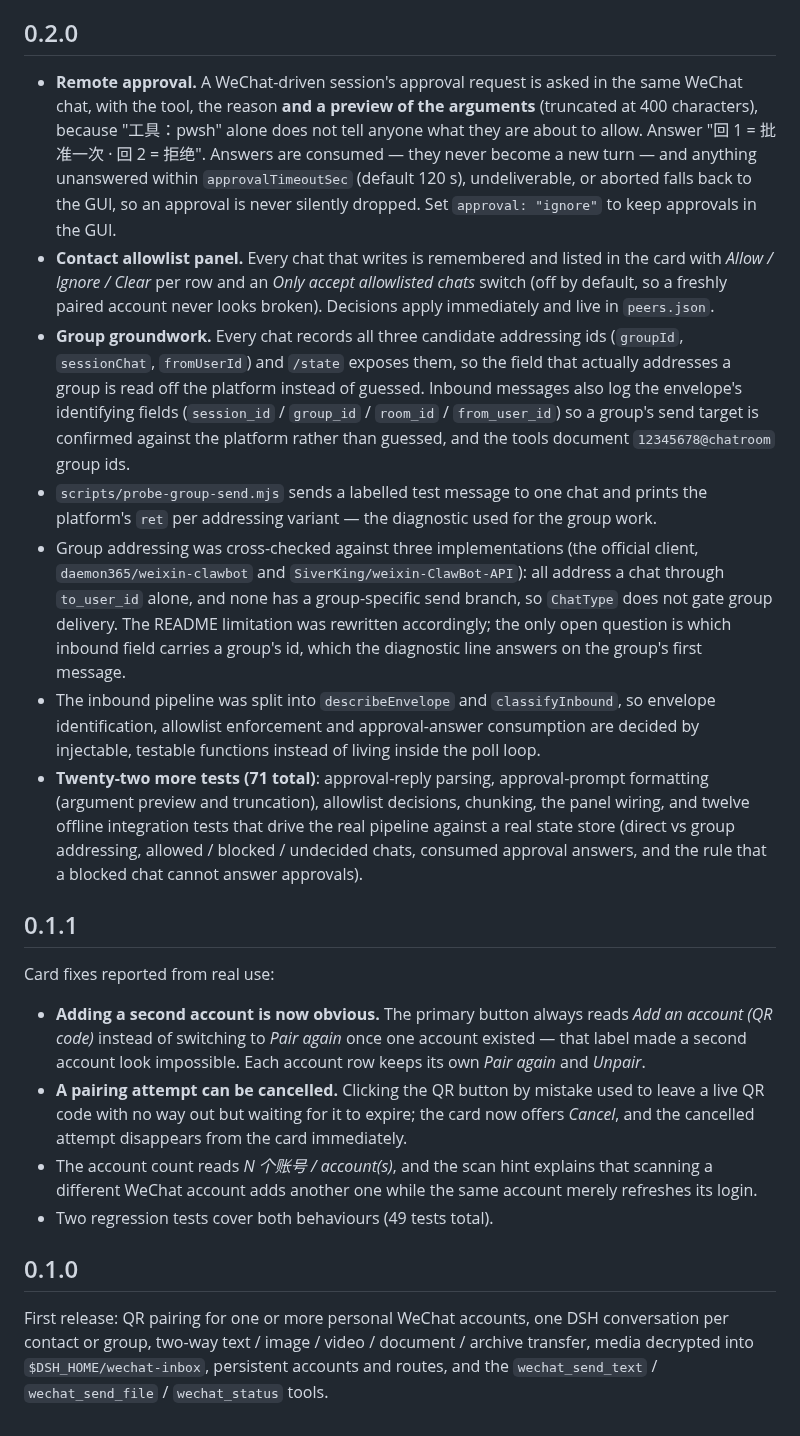
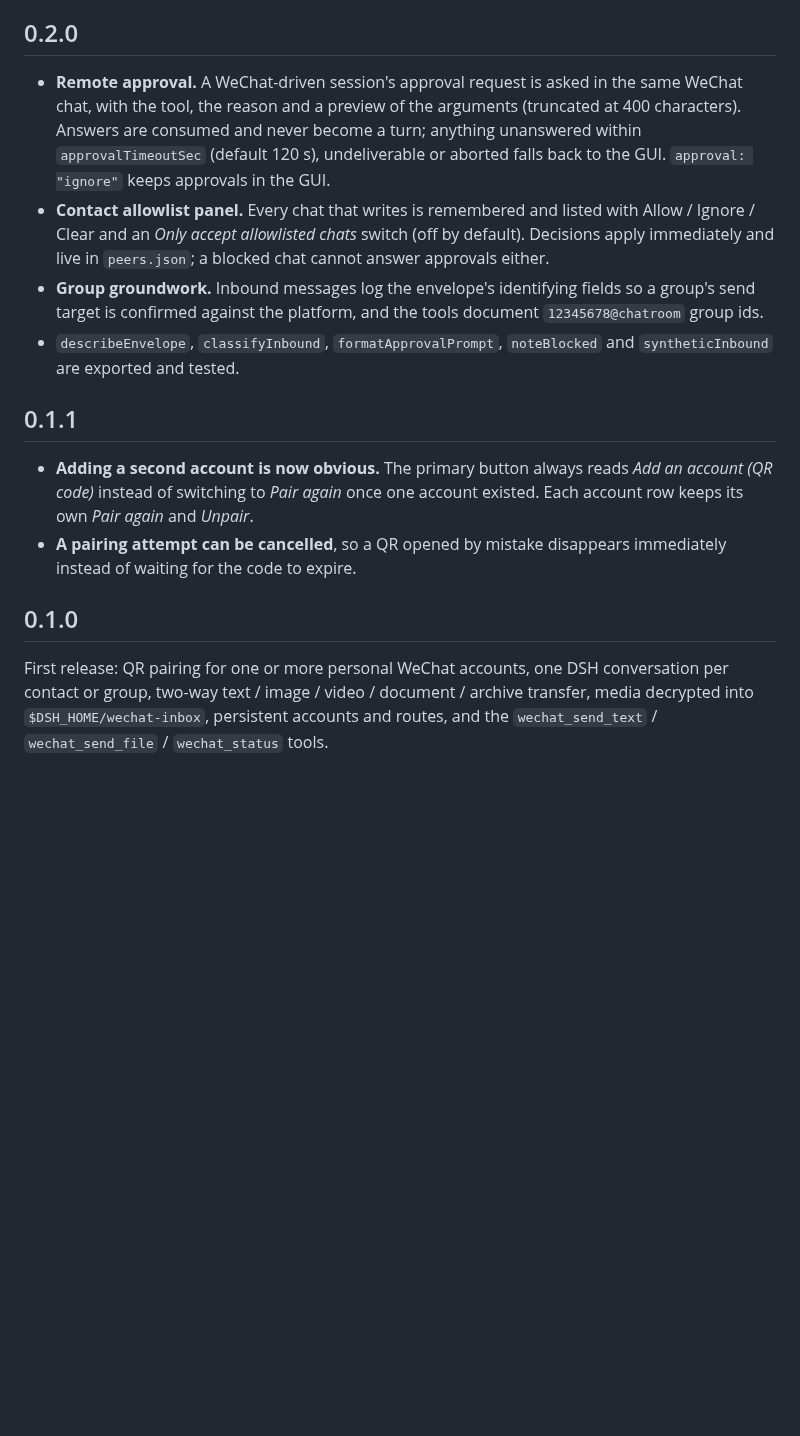
Before and after one commit to wjh-ux/dsh-wechat-media, a Markdown page: CHANGELOG.md, the part around one of its changes. Rendered like a GitHub page; blank space fills up the shorter version.

```diff
--- a/CHANGELOG.md
+++ b/CHANGELOG.md
@@ -64,54 +69,27 @@
 
 ## 0.2.0
 
-- **Remote approval.** A WeChat-driven session's approval request is asked in the same WeChat chat, with the
-  tool, the reason **and a preview of the arguments** (truncated at 400 characters), because "工具：pwsh" alone
-  does not tell anyone what they are about to allow. Answer "回 1 = 批准一次 · 回 2 = 拒绝". Answers are consumed — they never become a new turn — and
-  anything unanswered within `approvalTimeoutSec` (default 120 s), undeliverable, or aborted falls back to the
-  GUI, so an approval is never silently dropped. Set `approval: "ignore"` to keep approvals in the GUI.
-- **Contact allowlist panel.** Every chat that writes is remembered and listed in the card with
-  *Allow / Ignore / Clear* per row and an *Only accept allowlisted chats* switch (off by default, so a freshly
-  paired account never looks broken). Decisions apply immediately and live in `peers.json`.
-- **Group groundwork.** Every chat records all three candidate addressing ids (`groupId`, `sessionChat`,
-  `fromUserId`) and `/state` exposes them, so the field that actually addresses a group is read off the
-  platform instead of guessed. Inbound messages also log the envelope's identifying fields
-  (`session_id` / `group_id` / `room_id` / `from_user_id`) so a group's send target is confirmed against the
-  platform rather than guessed, and the tools document `12345678@chatroom` group ids.
-- `scripts/probe-group-send.mjs` sends a labelled test message to one chat and prints the platform's `ret` per
-  addressing variant — the diagnostic used for the group work.
-- Group addressing was cross-checked against three implementations (the official client,
-  `daemon365/weixin-clawbot` and `SiverKing/weixin-ClawBot-API`): all address a chat through `to_user_id` alone,
-  and none has a group-specific send branch, so `ChatType` does not gate group delivery. The README limitation
-  was rewritten accordingly; the only open question is which inbound field carries a group's id, which the
-  diagnostic line answers on the group's first message.
-- The inbound pipeline was split into `describeEnvelope` and `classifyInbound`, so envelope identification,
-  allowlist enforcement and approval-answer consumption are decided by injectable, testable functions instead
-  of living inside the poll loop.
-- **Twenty-two more tests (71 total)**: approval-reply parsing, approval-prompt formatting (argument preview
-  and truncation), allowlist decisions, chunking, the panel wiring,
-  and twelve offline integration tests that drive the real pipeline against a real state store (direct vs
-  group addressing, allowed / blocked / undecided chats, consumed approval answers, and the rule that a
-  blocked chat cannot answer approvals).
+- **Remote approval.** A WeChat-driven session's approval request is asked in the same WeChat chat, with the tool,
+  the reason and a preview of the arguments (truncated at 400 characters). Answers are consumed and never become a
+  turn; anything unanswered within `approvalTimeoutSec` (default 120 s), undeliverable or aborted falls back to
+  the GUI. `approval: "ignore"` keeps approvals in the GUI.
+- **Contact allowlist panel.** Every chat that writes is remembered and listed with Allow / Ignore / Clear and an
+  *Only accept allowlisted chats* switch (off by default). Decisions apply immediately and live in `peers.json`;
+  a blocked chat cannot answer approvals either.
+- **Group groundwork.** Inbound messages log the envelope's identifying fields so a group's send target is
+  confirmed against the platform, and the tools document `12345678@chatroom` group ids.
+- `describeEnvelope`, `classifyInbound`, `formatApprovalPrompt`, `noteBlocked` and `syntheticInbound` are exported
+  and tested.
 
 ## 0.1.1
 
-Card fixes reported from real use:
-
-- **Adding a second account is now obvious.** The primary button always reads
-  *Add an account (QR code)* instead of switching to *Pair again* once one account
-  existed — that label made a second account look impossible. Each account row keeps
-  its own *Pair again* and *Unpair*.
-- **A pairing attempt can be cancelled.** Clicking the QR button by mistake used to
-  leave a live QR code with no way out but waiting for it to expire; the card now
-  offers *Cancel*, and the cancelled attempt disappears from the card immediately.
-- The account count reads *N 个账号 / account(s)*, and the scan hint explains that
-  scanning a different WeChat account adds another one while the same account merely
-  refreshes its login.
-- Two regression tests cover both behaviours (49 tests total).
+- **Adding a second account is now obvious.** The primary button always reads *Add an account (QR code)* instead
+  of switching to *Pair again* once one account existed. Each account row keeps its own *Pair again* and *Unpair*.
+- **A pairing attempt can be cancelled**, so a QR opened by mistake disappears immediately instead of waiting for
+  the code to expire.
 
 ## 0.1.0
 
-First release: QR pairing for one or more personal WeChat accounts, one DSH
-conversation per contact or group, two-way text / image / video / document / archive
-transfer, media decrypted into `$DSH_HOME/wechat-inbox`, persistent accounts and
-routes, and the `wechat_send_text` / `wechat_send_file` / `wechat_status` tools.
+First release: QR pairing for one or more personal WeChat accounts, one DSH conversation per contact or group,
+two-way text / image / video / document / archive transfer, media decrypted into `$DSH_HOME/wechat-inbox`,
+persistent accounts and routes, and the `wechat_send_text` / `wechat_send_file` / `wechat_status` tools.
```
Also changed, not shown: other parts of CHANGELOG.md (+49 -44 lines).
